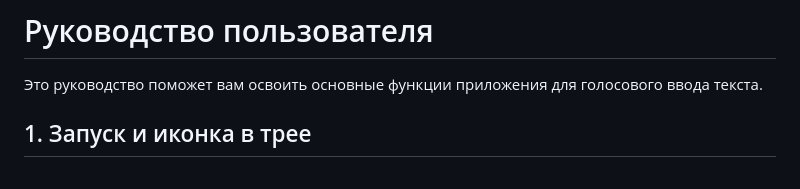
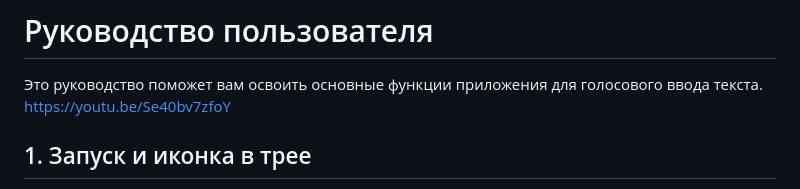
Before and after one commit to void2byte/voice2text, a Markdown page: README.md, the part around the change. Rendered like a GitHub page.

```diff
--- a/README.md
+++ b/README.md
@@ -1,6 +1,7 @@
 # Руководство пользователя
 
 Это руководство поможет вам освоить основные функции приложения для голосового ввода текста.
+https://youtu.be/Se40bv7zfoY
 
 ## 1. Запуск и иконка в трее
 
```
